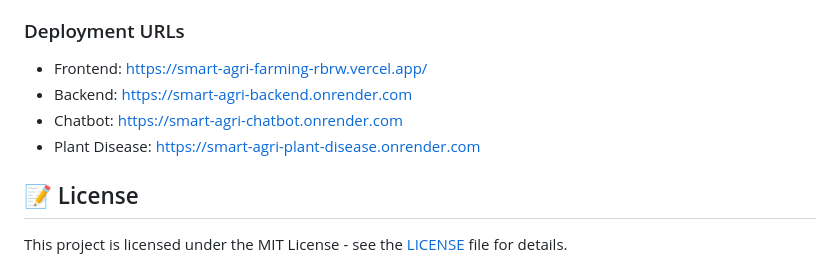
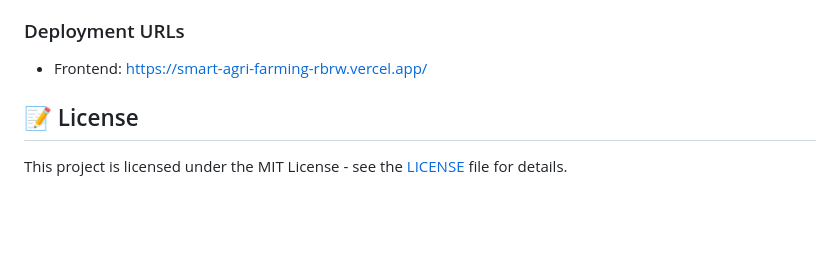
Before and after one commit to pavithra708/Smart-agri-farming, a Markdown page: README.md, the part around the change. GitHub-like rendering; blank space fills up the shorter version.

```diff
--- a/README.md
+++ b/README.md
@@ -158,10 +158,6 @@ The project is deployed on:
 
 ### Deployment URLs
 - Frontend: https://smart-agri-farming-rbrw.vercel.app/
-- Backend: https://smart-agri-backend.onrender.com
-- Chatbot: https://smart-agri-chatbot.onrender.com
-- Plant Disease: https://smart-agri-plant-disease.onrender.com
-
 
 ## 📝 License
 
```
